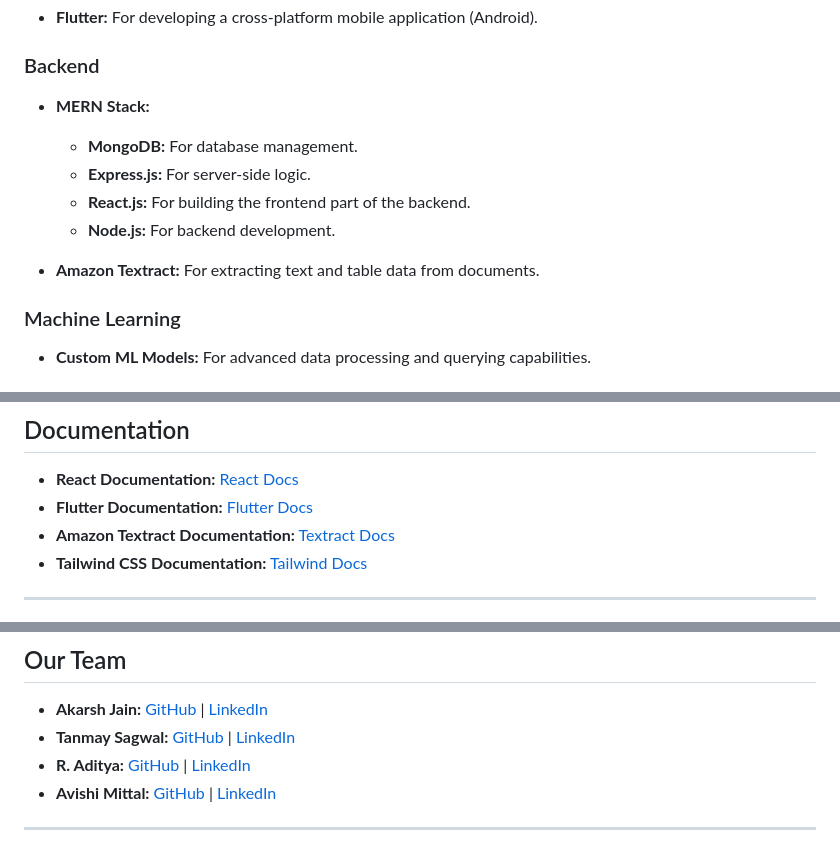
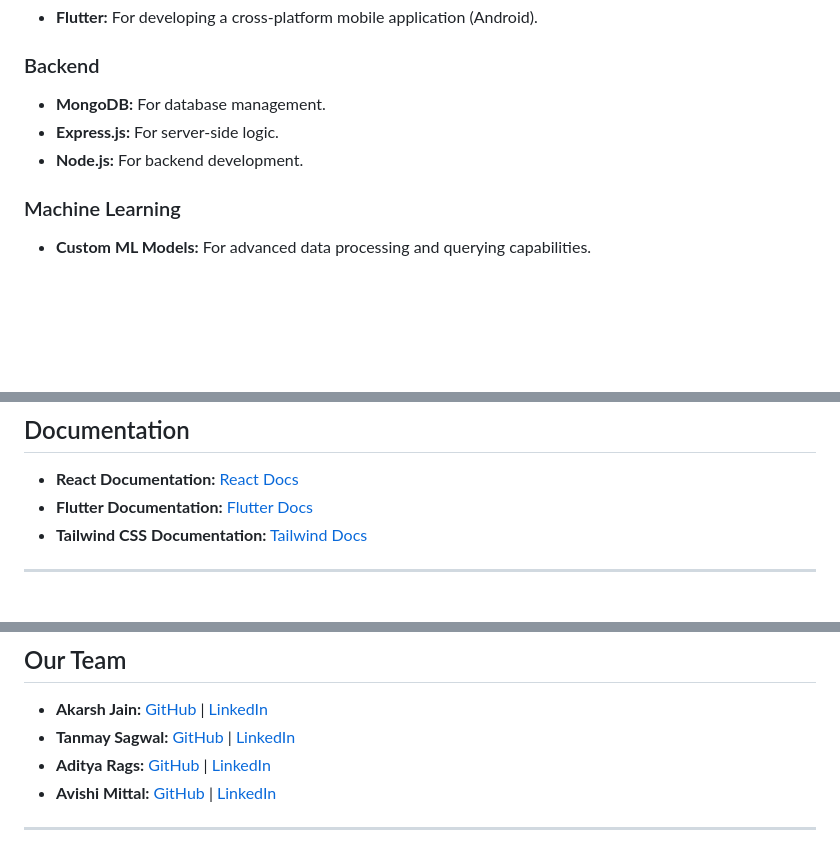
Before and after one commit to Divine-Devs-HTM/divine-devs, a Markdown page: README.md, 3 parts joined by grey strips. Drawn GitHub-style; blank space fills up the shorter version.

```diff
--- a/README.md
+++ b/README.md
@@ -44,13 +44,9 @@ For instance, if a user named Alex needs to analyze data from a set of documents
 
 ### Backend
 
-- **MERN Stack:**
-  - **MongoDB:** For database management.
-  - **Express.js:** For server-side logic.
-  - **React.js:** For building the frontend part of the backend.
-  - **Node.js:** For backend development.
-
-- **Amazon Textract:** For extracting text and table data from documents.
+- **MongoDB:** For database management.
+- **Express.js:** For server-side logic.
+- **Node.js:** For backend development.
 
 ### Machine Learning
 
@@ -135,7 +131,6 @@ For detailed deployment instructions, refer to the following:
 
 - **React Documentation:** [React Docs](https://reactjs.org/docs/getting-started.html)
 - **Flutter Documentation:** [Flutter Docs](https://flutter.dev/docs)
-- **Amazon Textract Documentation:** [Textract Docs](https://docs.aws.amazon.com/textract/latest/dg/what-is.html)
 - **Tailwind CSS Documentation:** [Tailwind Docs](https://tailwindcss.com/docs)
 
 ---
@@ -199,7 +194,7 @@ Here are some screenshots of the ParsePal mobile application:
 
 - **Akarsh Jain:** [GitHub](https://github.com/akarsh-jain-790) | [LinkedIn](https://www.linkedin.com/in/akarsh-jain/)
 - **Tanmay Sagwal:** [GitHub](https://github.com/Tanmay41) | [LinkedIn](https://www.linkedin.com/in/tanmaysagwal/)
-- **R. Aditya:** [GitHub](https://github.com/adityarags) | [LinkedIn](https://www.linkedin.com/in/adityarags/)
+- **Aditya Rags:** [GitHub](https://github.com/adityarags) | [LinkedIn](https://www.linkedin.com/in/adityarags/)
 - **Avishi Mittal:** [GitHub](https://github.com/a-wishie) | [LinkedIn](https://www.linkedin.com/in/avishi14/)
 
 ---
```
